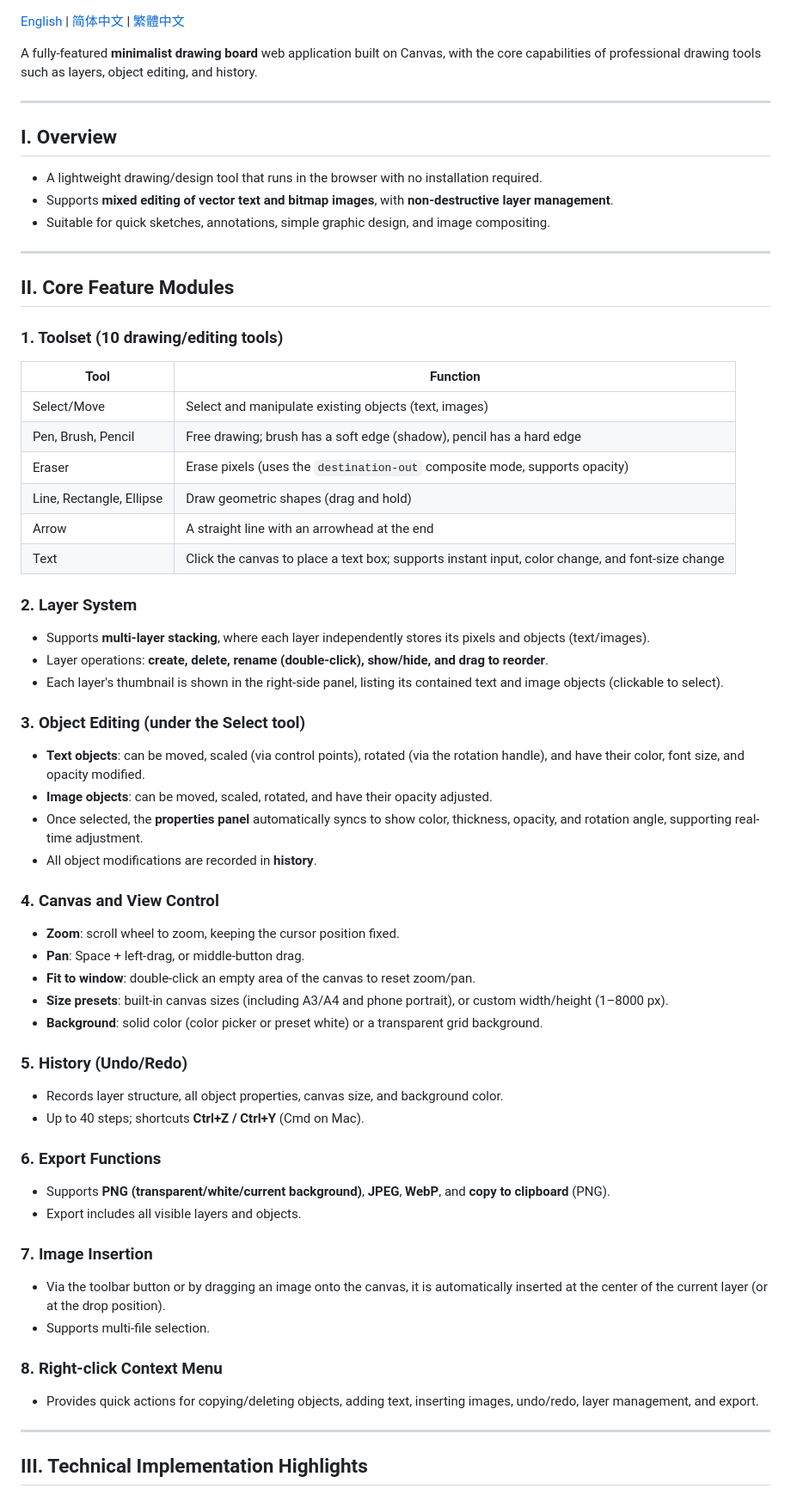
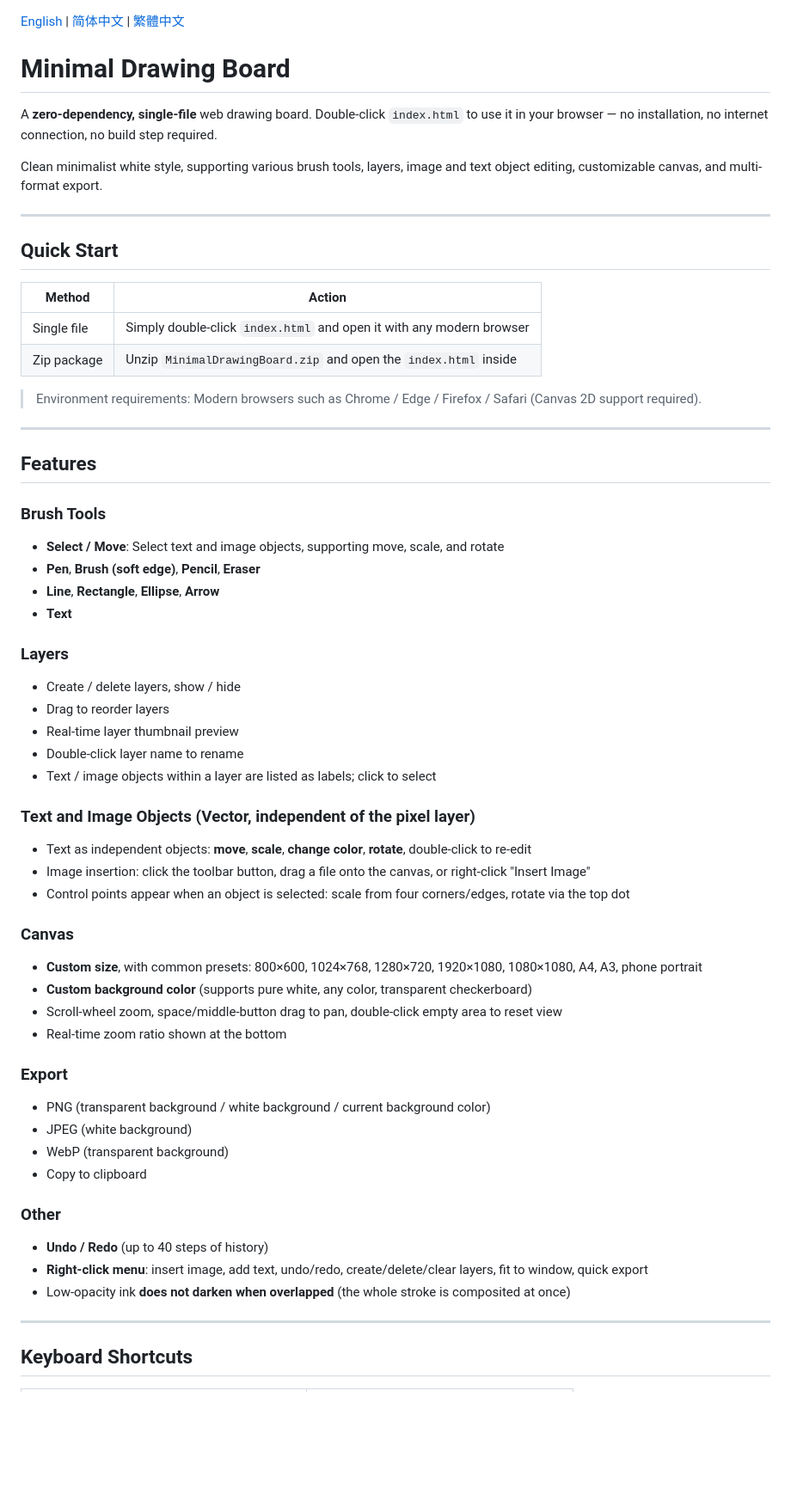
Before and after one commit to Anan-up/Minimalist-Drawing-Board, a Markdown page: README.md, the part around one of its changes. Shown at 86% size. Drawn GitHub-style; blank space fills up the shorter version.

```diff
--- a/README.md
+++ b/README.md
@@ -1,62 +1,68 @@
 [English](README.md) | [简体中文](README_Simplified_Chinese.md) | [繁體中文](README_Classical_Chinese.md)
 
-A fully-featured **minimalist drawing board** web application built on Canvas, with the core capabilities of professional drawing tools such as layers, object editing, and history.
+# Minimal Drawing Board
+
+A **zero-dependency, single-file** web drawing board. Double-click `index.html` to use it in your browser — no installation, no internet connection, no build step required.
+
+Clean minimalist white style, supporting various brush tools, layers, image and text object editing, customizable canvas, and multi-format export.
 
 ---
 
-## I. Overview
-- A lightweight drawing/design tool that runs in the browser with no installation required.
-- Supports **mixed editing of vector text and bitmap images**, with **non-destructive layer management**.
-- Suitable for quick sketches, annotations, simple graphic design, and image compositing.
+## Quick Start
+
+| Method | Action |
+| ------ | ------ |
+| Single file | Simply double-click `index.html` and open it with any modern browser |
+| Zip package | Unzip `MinimalDrawingBoard.zip` and open the `index.html` inside |
+
+> Environment requirements: Modern browsers such as Chrome / Edge / Firefox / Safari (Canvas 2D support required).
 
 ---
 
-## II. Core Feature Modules
+## Features
 
-### 1. Toolset (10 drawing/editing tools)
-| Tool | Function |
-|------|----------|
-| Select/Move | Select and manipulate existing objects (text, images) |
-| Pen, Brush, Pencil | Free drawing; brush has a soft edge (shadow), pencil has a hard edge |
-| Eraser | Erase pixels (uses the `destination-out` composite mode, supports opacity) |
-| Line, Rectangle, Ellipse | Draw geometric shapes (drag and hold) |
-| Arrow | A straight line with an arrowhead at the end |
-| Text | Click the canvas to place a text box; supports instant input, color change, and font-size change |
+### Brush Tools
 
-### 2. Layer System
-- Supports **multi-layer stacking**, where each layer independently stores its pixels and objects (text/images).
-- Layer operations: **create, delete, rename (double-click), show/hide, and drag to reorder**.
-- Each layer's thumbnail is shown in the right-side panel, listing its contained text and image objects (clickable to select).
+* **Select / Move**: Select text and image objects, supporting move, scale, and rotate
+* **Pen**, **Brush (soft edge)**, **Pencil**, **Eraser**
+* **Line**, **Rectangle**, **Ellipse**, **Arrow**
+* **Text**
 
-### 3. Object Editing (under the Select tool)
-- **Text objects**: can be moved, scaled (via control points), rotated (via the rotation handle), and have their color, font size, and opacity modified.
-- **Image objects**: can be moved, scaled, rotated, and have their opacity adjusted.
-- Once selected, the **properties panel** automatically syncs to show color, thickness, opacity, and rotation angle, supporting real-time adjustment.
-- All object modifications are recorded in **history**.
+### Layers
 
-### 4. Canvas and View Control
-- **Zoom**: scroll wheel to zoom, keeping the cursor position fixed.
-- **Pan**: Space + left-drag, or middle-button drag.
-- **Fit to window**: double-click an empty area of the canvas to reset zoom/pan.
-- **Size presets**: built-in canvas sizes (including A3/A4 and phone portrait), or custom width/height (1–8000 px).
-- **Background**: solid color (color picker or preset white) or a transparent grid background.
+* Create / delete layers, show / hide
+* Drag to reorder layers
+* Real-time layer thumbnail preview
+* Double-click layer name to rename
+* Text / image objects within a layer are listed as labels; click to select
 
-### 5. History (Undo/Redo)
-- Records layer structure, all object properties, canvas size, and background color.
-- Up to 40 steps; shortcuts **Ctrl+Z / Ctrl+Y** (Cmd on Mac).
+### Text and Image Objects (Vector, independent of the pixel layer)
 
-### 6. Export Functions
-- Supports **PNG (transparent/white/current background)**, **JPEG**, **WebP**, and **copy to clipboard** (PNG).
-- Export includes all visible layers and objects.
+* Text as independent objects: **move**, **scale**, **change color**, **rotate**, double-click to re-edit
+* Image insertion: click the toolbar button, drag a file onto the canvas, or right-click "Insert Image"
+* Control points appear when an object is selected: scale from four corners/edges, rotate via the top dot
 
-### 7. Image Insertion
-- Via the toolbar button or by dragging an image onto the canvas, it is automatically inserted at the center of the current layer (or at the drop position).
-- Supports multi-file selection.
+### Canvas
 
-### 8. Right-click Context Menu
-- Provides quick actions for copying/deleting objects, adding text, inserting images, undo/redo, layer management, and export.
+* **Custom size**, with common presets: 800×600, 1024×768, 1280×720, 1920×1080, 1080×1080, A4, A3, phone portrait
+* **Custom background color** (supports pure white, any color, transparent checkerboard)
+* Scroll-wheel zoom, space/middle-button drag to pan, double-click empty area to reset view
+* Real-time zoom ratio shown at the bottom
+
+### Export
+
+* PNG (transparent background / white background / current background color)
+* JPEG (white background)
+* WebP (transparent background)
+* Copy to clipboard
+
+### Other
+
+* **Undo / Redo** (up to 40 steps of history)
+* **Right-click menu**: insert image, add text, undo/redo, create/delete/clear layers, fit to window, quick export
+* Low-opacity ink **does not darken when overlapped** (the whole stroke is composited at once)
 
 ---
 
-## III. Technical Implementation Highlights
+## Keyboard Shortcuts
 
```
Also changed, not shown: other parts of README.md (+44 -44 lines), README_Classical_Chinese.md (+94 -88 lines).
